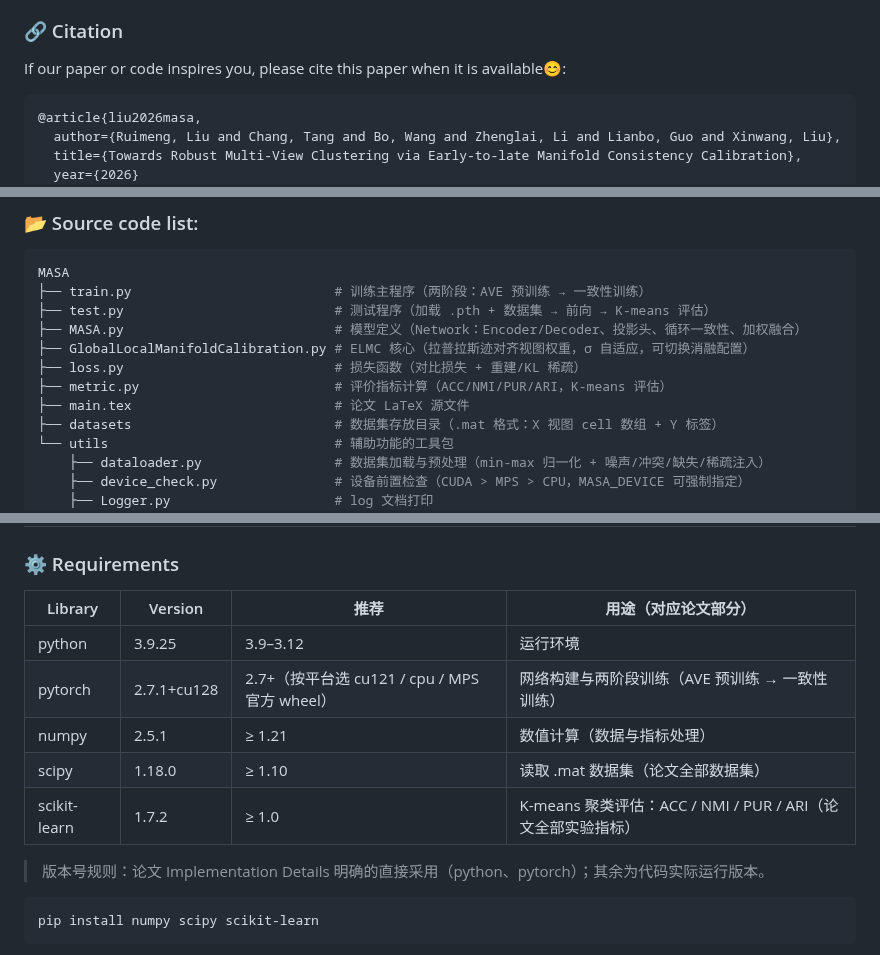
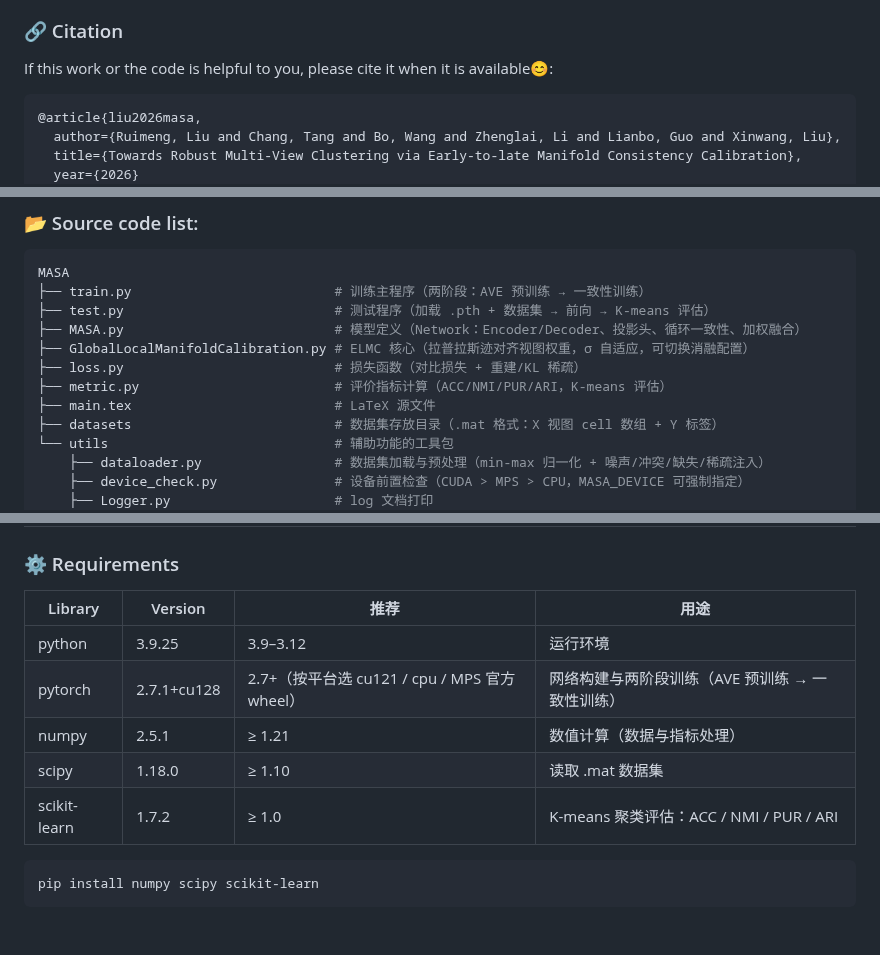
Before and after one commit to cleste-pome/MASA, a Markdown page: README.md, 3 parts joined by grey strips. GitHub-like rendering; blank space fills up the shorter version.

Commit message:
Remove all paper references from README

````diff
--- a/README.md
+++ b/README.md
@@ -43,7 +43,7 @@ The flowchart of our proposed MASA framework. Adaptive View-specific Encoding (A
 - [6. 💻 User Guide](#6--user-guide-windows--linux--macos)
 
 ### 🔗 Citation
-If our paper or code inspires you, please cite this paper when it is available😊:
+If this work or the code is helpful to you, please cite it when it is available😊:
 ```
 @article{liu2026masa,
   author={Ruimeng, Liu and Chang, Tang and Bo, Wang and Zhenglai, Li and Lianbo, Guo and Xinwang, Liu},
@@ -62,7 +62,7 @@ MASA
 ├── GlobalLocalManifoldCalibration.py # ELMC 核心（拉普拉斯迹对齐视图权重，σ 自适应，可切换消融配置）
 ├── loss.py                           # 损失函数（对比损失 + 重建/KL 稀疏）
 ├── metric.py                         # 评价指标计算（ACC/NMI/PUR/ARI，K-means 评估）
-├── main.tex                          # 论文 LaTeX 源文件
+├── main.tex                          # LaTeX 源文件
 ├── datasets                          # 数据集存放目录（.mat 格式：X 视图 cell 数组 + Y 标签）
 └── utils                             # 辅助功能的工具包
     ├── dataloader.py                 # 数据集加载与预处理（min-max 归一化 + 噪声/冲突/缺失/稀疏注入）
@@ -191,15 +191,13 @@ Clustering accuracy (ACC) on MSRCV1 during training.
 
 ### ⚙️ Requirements
 
-| Library | Version | 推荐 | 用途（对应论文部分） |
+| Library | Version | 推荐 | 用途 |
 |---|---|---|---|
 | python | 3.9.25 | 3.9–3.12 | 运行环境 |
 | pytorch | 2.7.1+cu128 | 2.7+（按平台选 cu121 / cpu / MPS 官方 wheel） | 网络构建与两阶段训练（AVE 预训练 → 一致性训练） |
 | numpy | 2.5.1 | ≥ 1.21 | 数值计算（数据与指标处理） |
-| scipy | 1.18.0 | ≥ 1.10 | 读取 .mat 数据集（论文全部数据集） |
-| scikit-learn | 1.7.2 | ≥ 1.0 | K-means 聚类评估：ACC / NMI / PUR / ARI（论文全部实验指标） |
-
-> 版本号规则：论文 Implementation Details 明确的直接采用（python、pytorch）；其余为代码实际运行版本。
+| scipy | 1.18.0 | ≥ 1.10 | 读取 .mat 数据集 |
+| scikit-learn | 1.7.2 | ≥ 1.0 | K-means 聚类评估：ACC / NMI / PUR / ARI |
 
 ```shell
 pip install numpy scipy scikit-learn
````
Also changed, not shown: other parts of README.md (+1 -1 lines).
